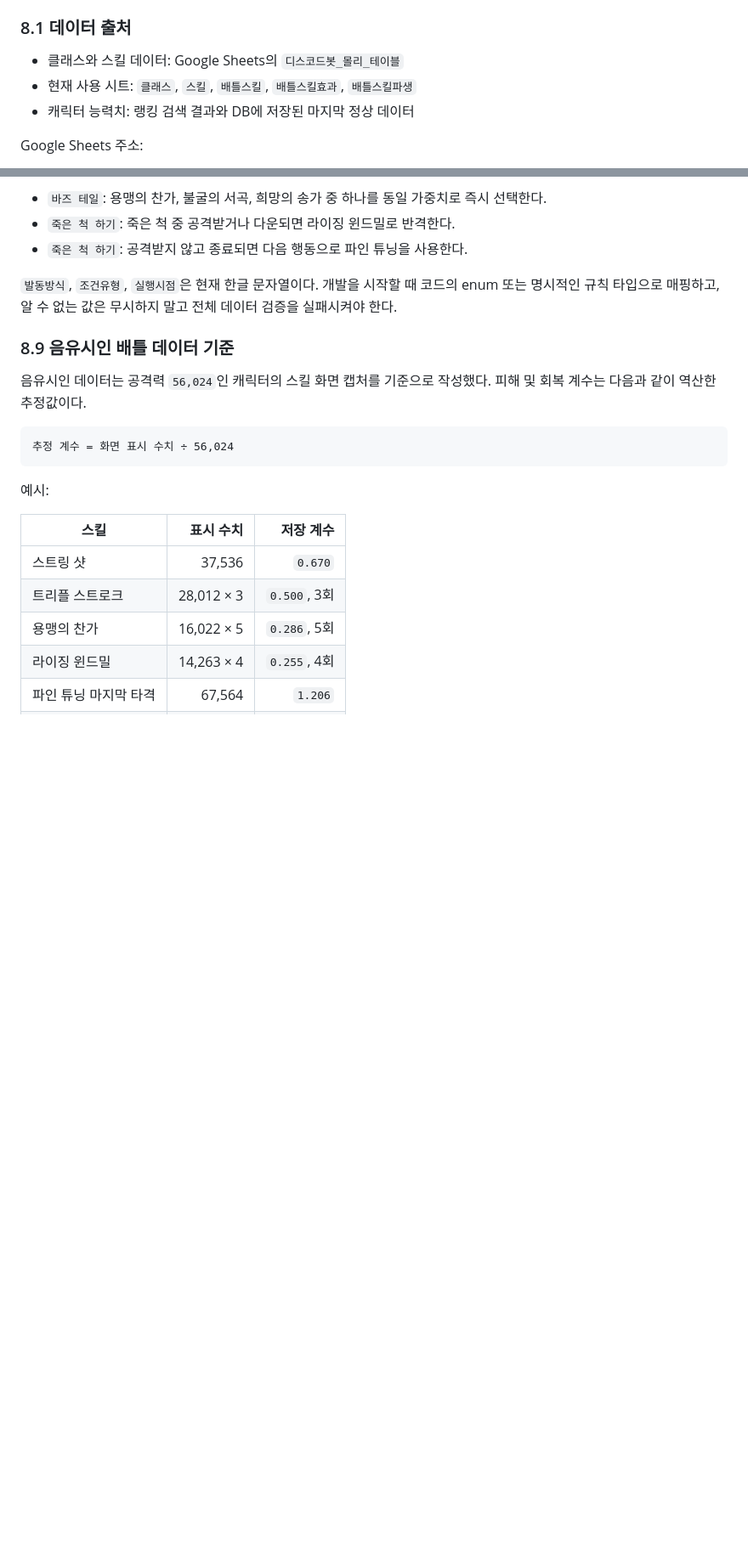
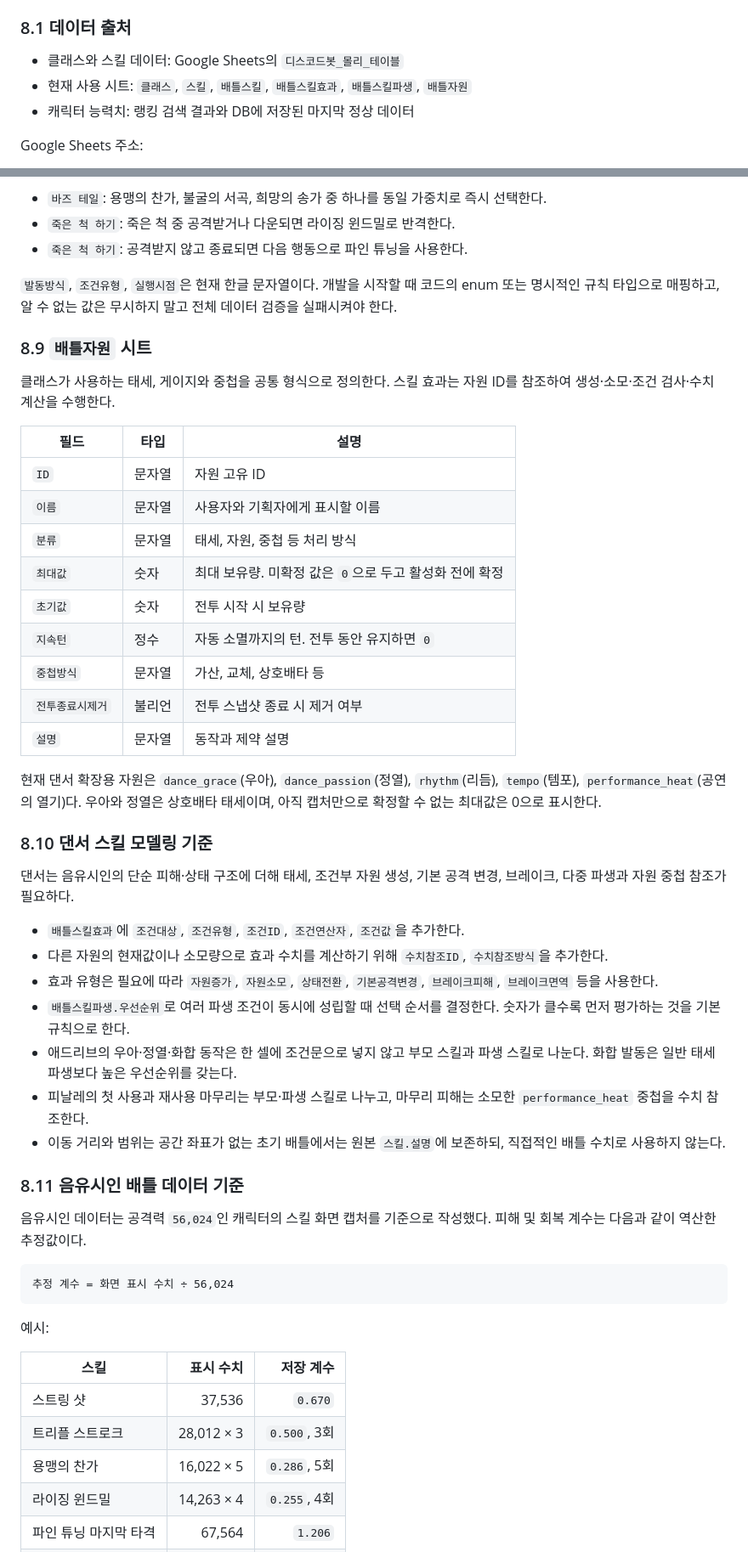
Before and after one commit to PieceOfPaper/DiscordBot_Molly, a Markdown page: docs/battle/README.md, 2 parts joined by grey strips. Shown at 85% size. Rendered like a GitHub page; blank space fills up the shorter version.

```diff
--- a/docs/battle/README.md
+++ b/docs/battle/README.md
@@ -267,7 +267,7 @@
 ### 8.1 데이터 출처
 
 - 클래스와 스킬 데이터: Google Sheets의 `디스코드봇_몰리_테이블`
-- 현재 사용 시트: `클래스`, `스킬`, `배틀스킬`, `배틀스킬효과`, `배틀스킬파생`
+- 현재 사용 시트: `클래스`, `스킬`, `배틀스킬`, `배틀스킬효과`, `배틀스킬파생`, `배틀자원`
 - 캐릭터 능력치: 랭킹 검색 결과와 DB에 저장된 마지막 정상 데이터
 
 Google Sheets 주소:
@@ -476,7 +491,37 @@ feign_death
 
 `발동방식`, `조건유형`, `실행시점`은 현재 한글 문자열이다. 개발을 시작할 때 코드의 enum 또는 명시적인 규칙 타입으로 매핑하고, 알 수 없는 값은 무시하지 말고 전체 데이터 검증을 실패시켜야 한다.
 
-### 8.9 음유시인 배틀 데이터 기준
+### 8.9 `배틀자원` 시트
+
+클래스가 사용하는 태세, 게이지와 중첩을 공통 형식으로 정의한다. 스킬 효과는 자원 ID를 참조하여 생성·소모·조건 검사·수치 계산을 수행한다.
+
+| 필드 | 타입 | 설명 |
+| --- | --- | --- |
+| `ID` | 문자열 | 자원 고유 ID |
+| `이름` | 문자열 | 사용자와 기획자에게 표시할 이름 |
+| `분류` | 문자열 | 태세, 자원, 중첩 등 처리 방식 |
+| `최대값` | 숫자 | 최대 보유량. 미확정 값은 `0`으로 두고 활성화 전에 확정 |
+| `초기값` | 숫자 | 전투 시작 시 보유량 |
+| `지속턴` | 정수 | 자동 소멸까지의 턴. 전투 동안 유지하면 `0` |
+| `중첩방식` | 문자열 | 가산, 교체, 상호배타 등 |
+| `전투종료시제거` | 불리언 | 전투 스냅샷 종료 시 제거 여부 |
+| `설명` | 문자열 | 동작과 제약 설명 |
+
+현재 댄서 확장용 자원은 `dance_grace`(우아), `dance_passion`(정열), `rhythm`(리듬), `tempo`(템포), `performance_heat`(공연의 열기)다. 우아와 정열은 상호배타 태세이며, 아직 캡처만으로 확정할 수 없는 최대값은 0으로 표시한다.
+
+### 8.10 댄서 스킬 모델링 기준
+
+댄서는 음유시인의 단순 피해·상태 구조에 더해 태세, 조건부 자원 생성, 기본 공격 변경, 브레이크, 다중 파생과 자원 중첩 참조가 필요하다.
+
+- `배틀스킬효과`에 `조건대상`, `조건유형`, `조건ID`, `조건연산자`, `조건값`을 추가한다.
+- 다른 자원의 현재값이나 소모량으로 효과 수치를 계산하기 위해 `수치참조ID`, `수치참조방식`을 추가한다.
+- 효과 유형은 필요에 따라 `자원증가`, `자원소모`, `상태전환`, `기본공격변경`, `브레이크피해`, `브레이크면역` 등을 사용한다.
+- `배틀스킬파생.우선순위`로 여러 파생 조건이 동시에 성립할 때 선택 순서를 결정한다. 숫자가 클수록 먼저 평가하는 것을 기본 규칙으로 한다.
+- 애드리브의 우아·정열·화합 동작은 한 셀에 조건문으로 넣지 않고 부모 스킬과 파생 스킬로 나눈다. 화합 발동은 일반 태세 파생보다 높은 우선순위를 갖는다.
+- 피날레의 첫 사용과 재사용 마무리는 부모·파생 스킬로 나누고, 마무리 피해는 소모한 `performance_heat` 중첩을 수치 참조한다.
+- 이동 거리와 범위는 공간 좌표가 없는 초기 배틀에서는 원본 `스킬.설명`에 보존하되, 직접적인 배틀 수치로 사용하지 않는다.
+
+### 8.11 음유시인 배틀 데이터 기준
 
 음유시인 데이터는 공격력 `56,024`인 캐릭터의 스킬 화면 캡처를 기준으로 작성했다. 피해 및 회복 계수는 다음과 같이 역산한 추정값이다.
 
```
Also changed, not shown: other parts of docs/battle/README.md (+32 -12 lines).
